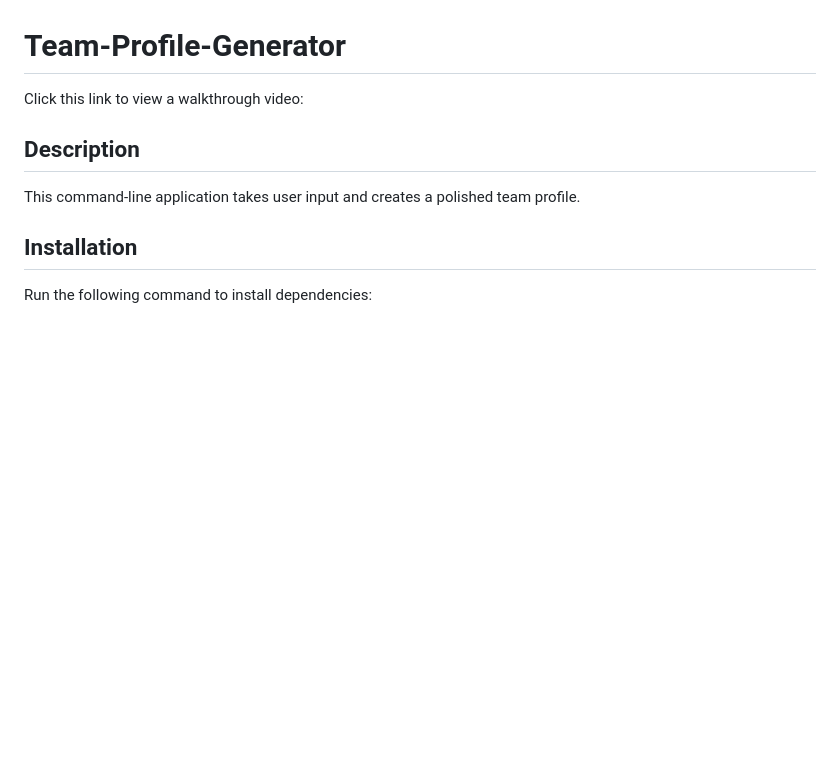
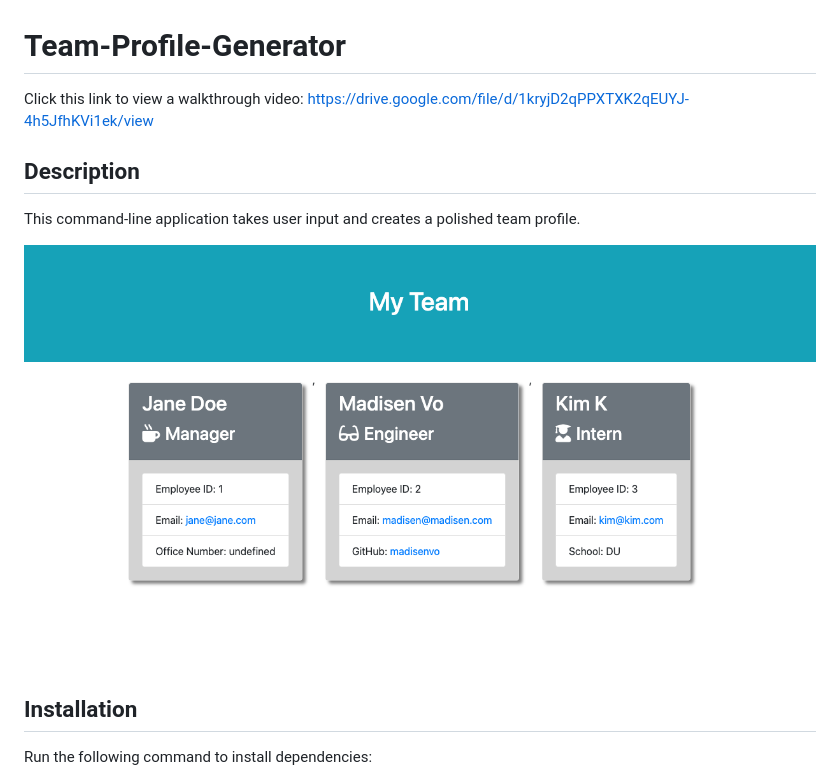
Before and after one commit to madisenvo/Team-Profile-Generator, a Markdown page: README.md, the part around the change. Drawn GitHub-style; pictures changed too: assets/team.png (added); blank space fills up the shorter version.

Commit message:
added walkthrough link to readme

```diff
--- a/README.md
+++ b/README.md
@@ -1,11 +1,13 @@
 # Team-Profile-Generator
 
 Click this link to view a walkthrough video:
-
+https://drive.google.com/file/d/1kryjD2qPPXTXK2qEUYJ-4h5JfhKVi1ek/view
 
 ## Description
 
 This command-line application takes user input and creates a polished team profile.
+
+![team profile](assets/team.png)
 
 ## Installation
 
```
Also changed, not shown: 1 other file.
